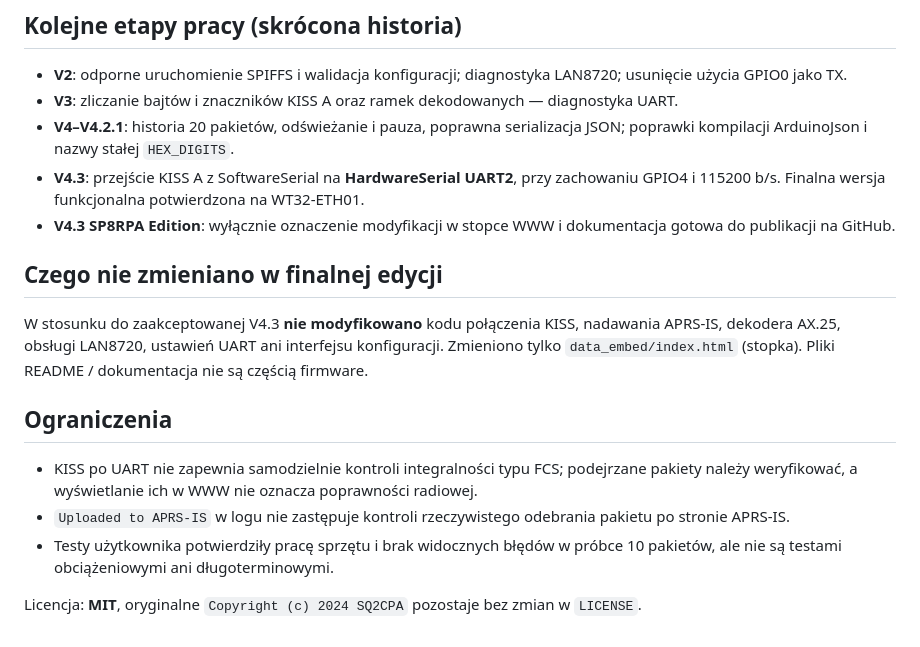
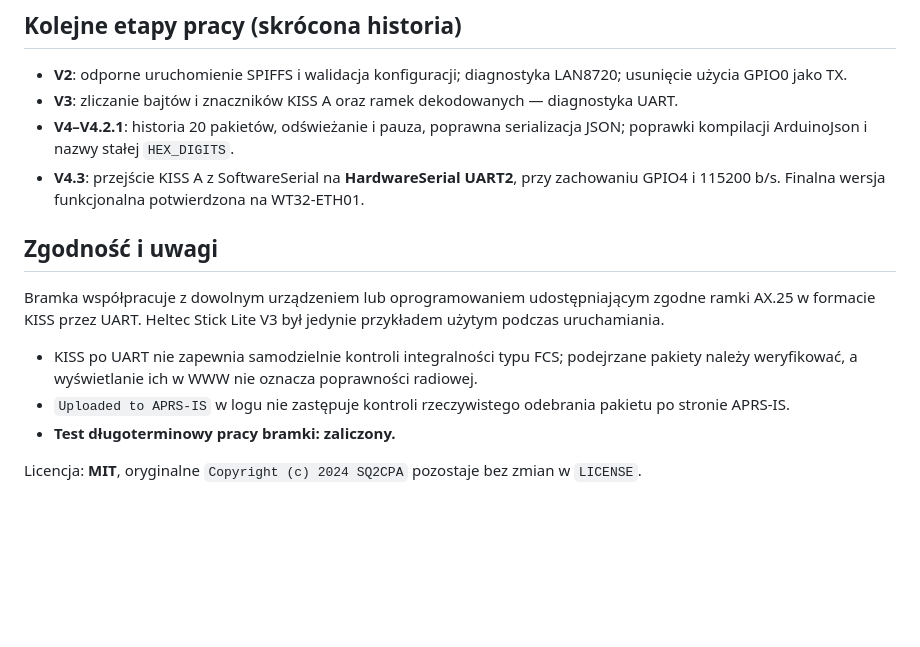
Before and after one commit to SP8RPA/Ethernet-APRS-IS-TNC-KISS-WT32-ETH01, a Markdown page: docs/CHANGES_VS_ORIGINAL_PL.md, the part around the change. Rendered like a GitHub page; blank space fills up the shorter version.

Commit message:
docs: generalize TNC KISS compatibility and confirm long-term test

```diff
--- a/docs/CHANGES_VS_ORIGINAL_PL.md
+++ b/docs/CHANGES_VS_ORIGINAL_PL.md
@@ -29,16 +29,14 @@ Wersja funkcjonalna: **V4.3 FINAL**.
 - **V3**: zliczanie bajtów i znaczników KISS A oraz ramek dekodowanych — diagnostyka UART.
 - **V4–V4.2.1**: historia 20 pakietów, odświeżanie i pauza, poprawna serializacja JSON; poprawki kompilacji ArduinoJson i nazwy stałej `HEX_DIGITS`.
 - **V4.3**: przejście KISS A z SoftwareSerial na **HardwareSerial UART2**, przy zachowaniu GPIO4 i 115200 b/s. Finalna wersja funkcjonalna potwierdzona na WT32-ETH01.
-- **V4.3 SP8RPA Edition**: wyłącznie oznaczenie modyfikacji w stopce WWW i dokumentacja gotowa do publikacji na GitHub.
 
-## Czego nie zmieniano w finalnej edycji
+## Zgodność i uwagi
 
-W stosunku do zaakceptowanej V4.3 **nie modyfikowano** kodu połączenia KISS, nadawania APRS-IS, dekodera AX.25, obsługi LAN8720, ustawień UART ani interfejsu konfiguracji. Zmieniono tylko `data_embed/index.html` (stopka). Pliki README / dokumentacja nie są częścią firmware.
+Bramka współpracuje z dowolnym urządzeniem lub oprogramowaniem udostępniającym zgodne ramki AX.25 w formacie KISS przez UART. Heltec Stick Lite V3 był jedynie przykładem użytym podczas uruchamiania.
 
-## Ograniczenia
 
 - KISS po UART nie zapewnia samodzielnie kontroli integralności typu FCS; podejrzane pakiety należy weryfikować, a wyświetlanie ich w WWW nie oznacza poprawności radiowej.
 - `Uploaded to APRS-IS` w logu nie zastępuje kontroli rzeczywistego odebrania pakietu po stronie APRS-IS.
-- Testy użytkownika potwierdziły pracę sprzętu i brak widocznych błędów w próbce 10 pakietów, ale nie są testami obciążeniowymi ani długoterminowymi.
+- **Test długoterminowy pracy bramki: zaliczony.**
 
 Licencja: **MIT**, oryginalne `Copyright (c) 2024 SQ2CPA` pozostaje bez zmian w `LICENSE`.
```
